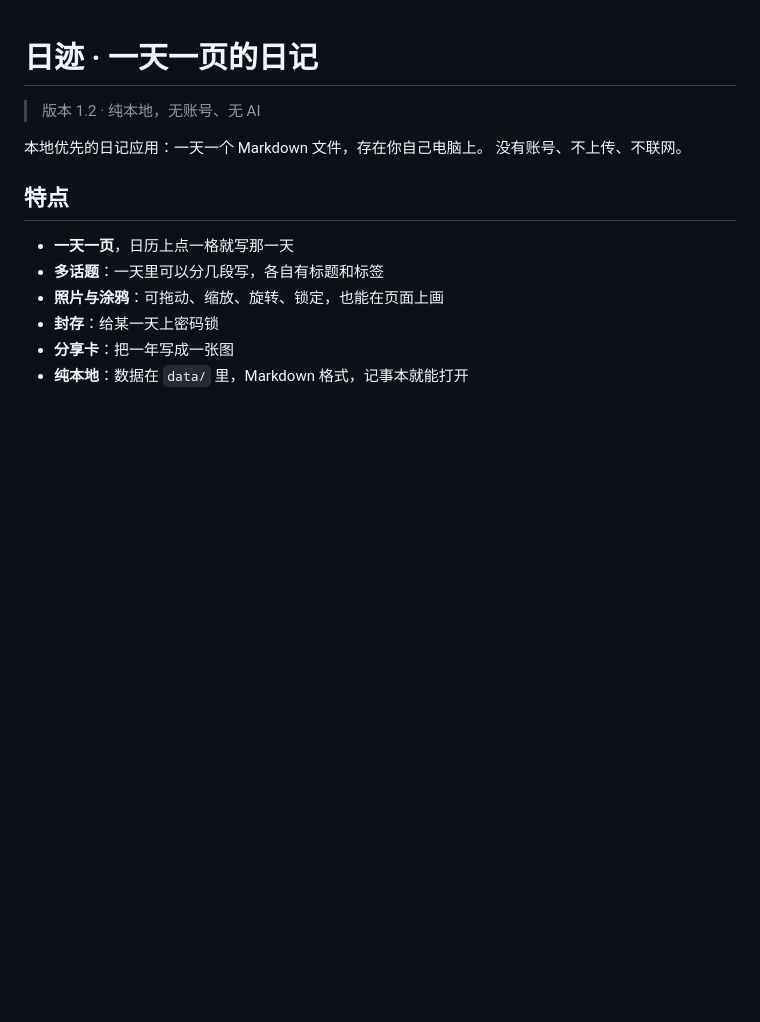
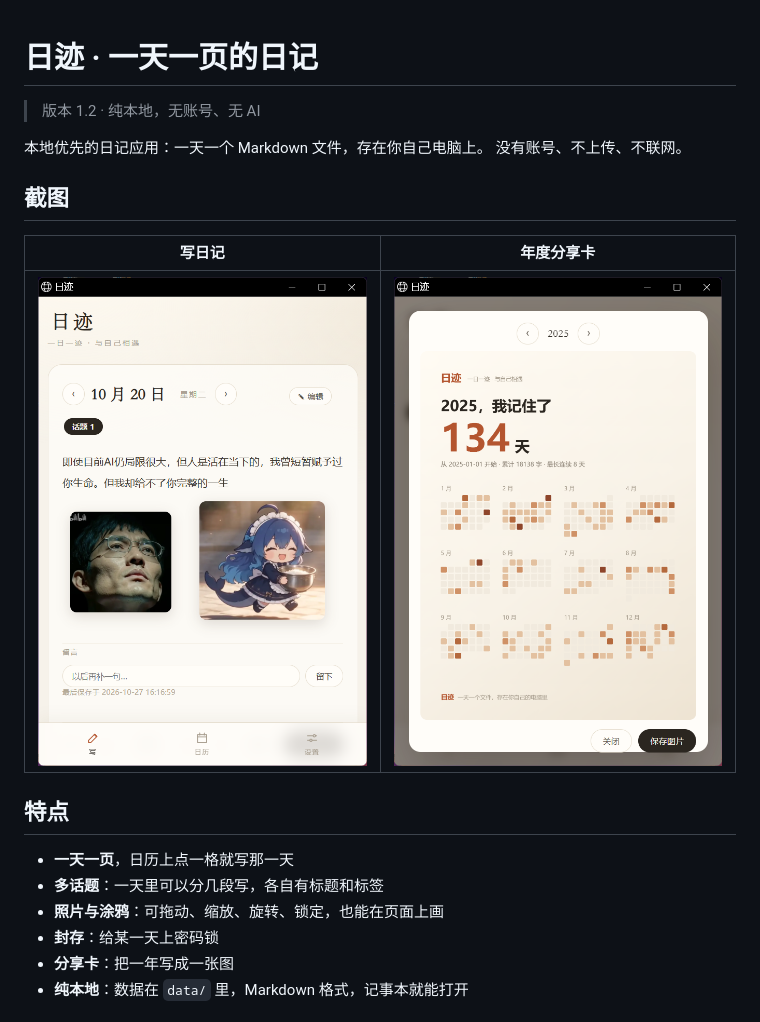
Before and after one commit to 148939/riji, a Markdown page: README.md, the part around the change. Drawn GitHub-style; pictures changed too: screenshots/share.png (added), screenshots/write.png (added); blank space fills up the shorter version.

Commit message:
README 加截图；桌面图标改名为 日迹 1.0，已有指向同一启动脚本的图标就不再新建

```diff
--- a/README.md
+++ b/README.md
@@ -4,6 +4,12 @@
 
 本地优先的日记应用：一天一个 Markdown 文件，存在你自己电脑上。
 没有账号、不上传、不联网。
+
+## 截图
+
+| 写日记 | 年度分享卡 |
+|---|---|
+| ![写日记](screenshots/write.png) | ![分享卡](screenshots/share.png) |
 
 ## 特点
 
```
Also changed, not shown: 1 other file.
